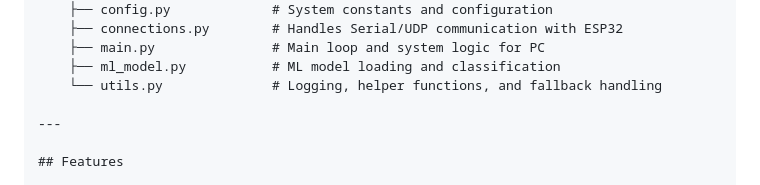
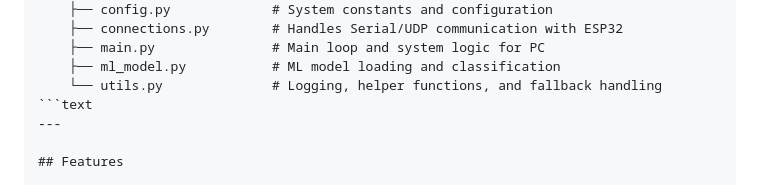
Before and after one commit to ryumakino/Smart-Trash-Can, a Markdown page: README.md, the part around the change. GitHub-like rendering.

````diff
--- a/README.md
+++ b/README.md
@@ -69,7 +69,7 @@ smart_trash_can/
     ├── main.py               # Main loop and system logic for PC
     ├── ml_model.py           # ML model loading and classification
     └── utils.py              # Logging, helper functions, and fallback handling
-
+```text
 ---
 
 ## Features
````
